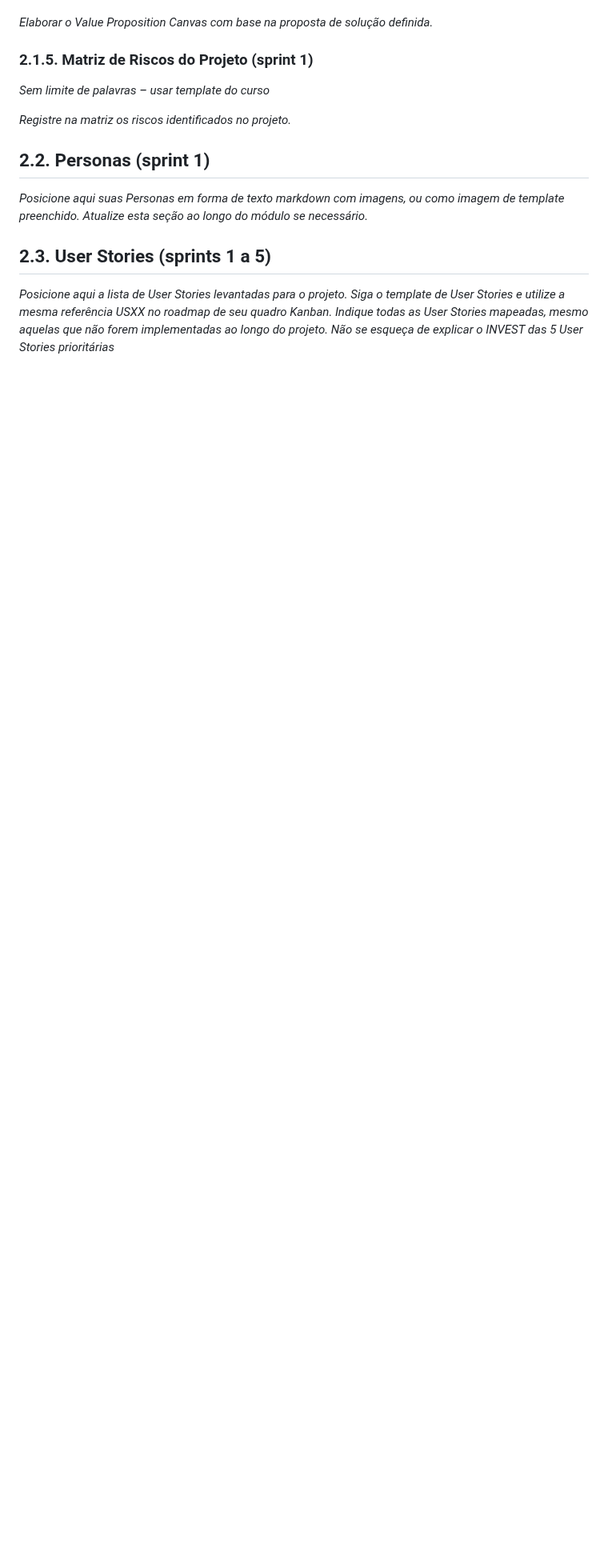
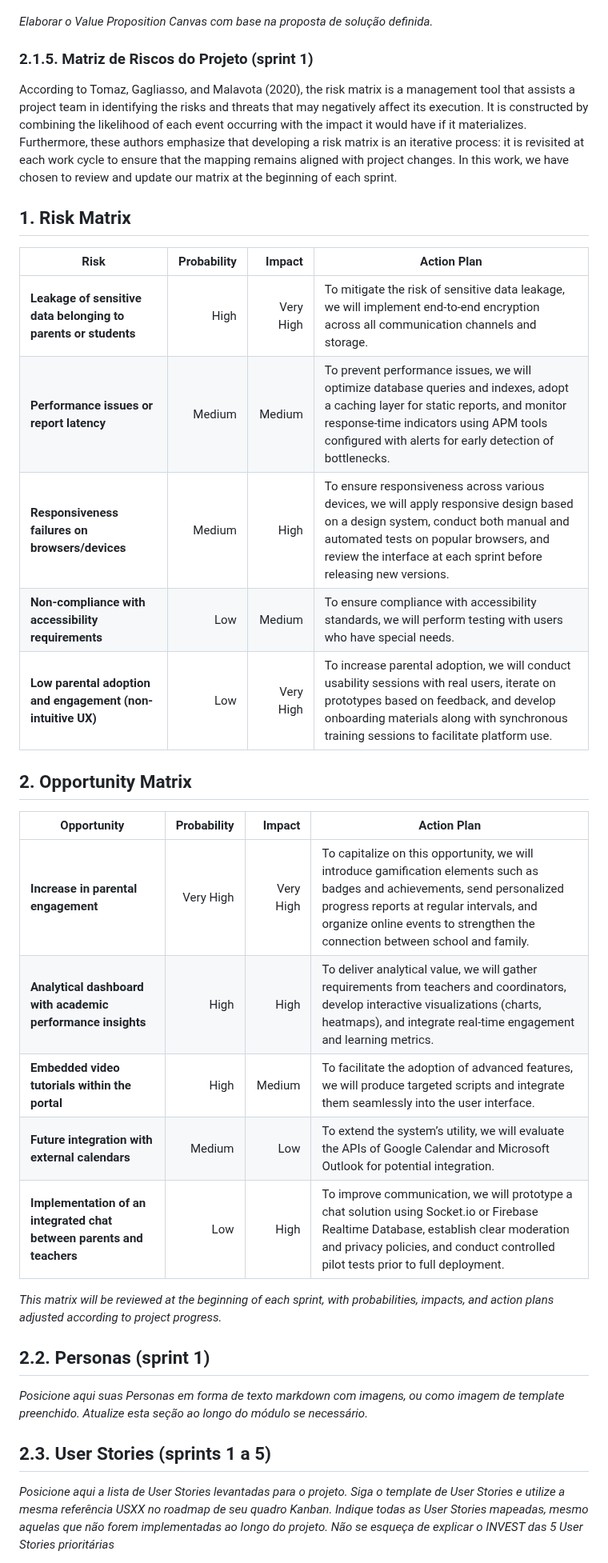
Before and after one commit to jjalmeidadev/diana, a Markdown page: documentos/wad.md, the part around the change. Shown at 80% size. Rendered like a GitHub page; blank space fills up the shorter version.

Commit message:
docs: adiciona documentacao da matriz de risco
adicionada a documentacao sobre a matriz de risco

```diff
--- a/documentos/wad.md
+++ b/documentos/wad.md
@@ -99,9 +99,33 @@ The success criterion is the full functionality of the software, which will be e
 
 ### 2.1.5. Matriz de Riscos do Projeto (sprint 1)
 
-*Sem limite de palavras – usar template do curso*
 
-*Registre na matriz os riscos identificados no projeto.*
+
+According to Tomaz, Gagliasso, and Malavota (2020), the risk matrix is a management tool that assists a project team in identifying the risks and threats that may negatively affect its execution. It is constructed by combining the likelihood of each event occurring with the impact it would have if it materializes. Furthermore, these authors emphasize that developing a risk matrix is an iterative process: it is revisited at each work cycle to ensure that the mapping remains aligned with project changes. In this work, we have chosen to review and update our matrix at the beginning of each sprint.
+
+
+
+## 1. Risk Matrix
+
+| Risk                                                         | Probability | Impact     | Action Plan                                                                                                                                                                                                                                                                                |
+|--------------------------------------------------------------|------------:|-----------:|--------------------------------------------------------------------------------------------------------------------------------------------------------------------------------------------------------------------------------------------------------------------------------------------|
+| **Leakage of sensitive data belonging to parents or students** | High        | Very High  | To mitigate the risk of sensitive data leakage, we will implement end-to-end encryption across all communication channels and storage.                                                                                                                                                     |
+| **Performance issues or report latency**                     | Medium      | Medium     | To prevent performance issues, we will optimize database queries and indexes, adopt a caching layer for static reports, and monitor response-time indicators using APM tools configured with alerts for early detection of bottlenecks.                                                      |
+| **Responsiveness failures on browsers/devices**               | Medium      | High       | To ensure responsiveness across various devices, we will apply responsive design based on a design system, conduct both manual and automated tests on popular browsers, and review the interface at each sprint before releasing new versions.                                               |
+| **Non-compliance with accessibility requirements**           | Low         | Medium     | To ensure compliance with accessibility standards, we will perform testing with users who have special needs.                                                                                                                                                                               |
+| **Low parental adoption and engagement (non-intuitive UX)**  | Low         | Very High  | To increase parental adoption, we will conduct usability sessions with real users, iterate on prototypes based on feedback, and develop onboarding materials along with synchronous training sessions to facilitate platform use.                                                             |
+
+## 2. Opportunity Matrix
+
+| Opportunity                                                  | Probability  | Impact    | Action Plan                                                                                                                                                                                                                                                        |
+|--------------------------------------------------------------|-------------:|----------:|---------------------------------------------------------------------------------------------------------------------------------------------------------------------------------------------------------------------------------------------------------------------|
+| **Increase in parental engagement**                          | Very High    | Very High | To capitalize on this opportunity, we will introduce gamification elements such as badges and achievements, send personalized progress reports at regular intervals, and organize online events to strengthen the connection between school and family.           |
+| **Analytical dashboard with academic performance insights** | High         | High      | To deliver analytical value, we will gather requirements from teachers and coordinators, develop interactive visualizations (charts, heatmaps), and integrate real-time engagement and learning metrics.                                                            |
+| **Embedded video tutorials within the portal**               | High         | Medium    | To facilitate the adoption of advanced features, we will produce targeted scripts and integrate them seamlessly into the user interface.                                                                                                                           |
+| **Future integration with external calendars**               | Medium       | Low       | To extend the system’s utility, we will evaluate the APIs of Google Calendar and Microsoft Outlook for potential integration.                                                                                                                                     |
+| **Implementation of an integrated chat between parents and teachers** | Low | High | To improve communication, we will prototype a chat solution using Socket.io or Firebase Realtime Database, establish clear moderation and privacy policies, and conduct controlled pilot tests prior to full deployment. |
+
+*This matrix will be reviewed at the beginning of each sprint, with probabilities, impacts, and action plans adjusted according to project progress.*
 
 ## 2.2. Personas (sprint 1)
 
```
